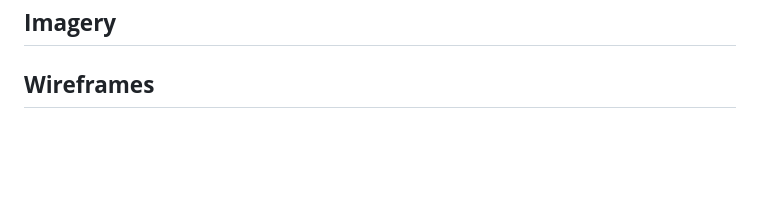
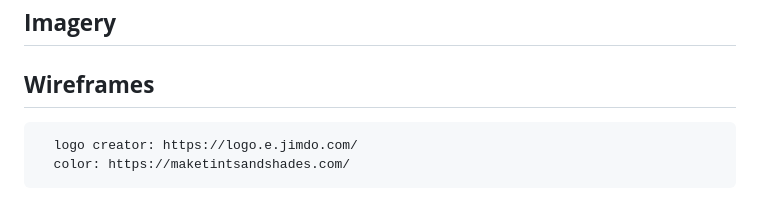
Before and after one commit to paulasdev/Fresh-E-Mart, a Markdown page: README.md, the part around the change. Rendered like a GitHub page; blank space fills up the shorter version.

```diff
--- a/README.md
+++ b/README.md
@@ -96,3 +96,5 @@ Just choose your products, and we will contact you to deliver them in the comfor
 ## **Imagery**
 
 ## **Wireframes**
+      logo creator: https://logo.e.jimdo.com/
+      color: https://maketintsandshades.com/
```
Also changed, not shown: assets/images/logo.png (deleted), assets/images/logo_icon.png (added), assets/images/logo_small.png (added), 1 other file.
